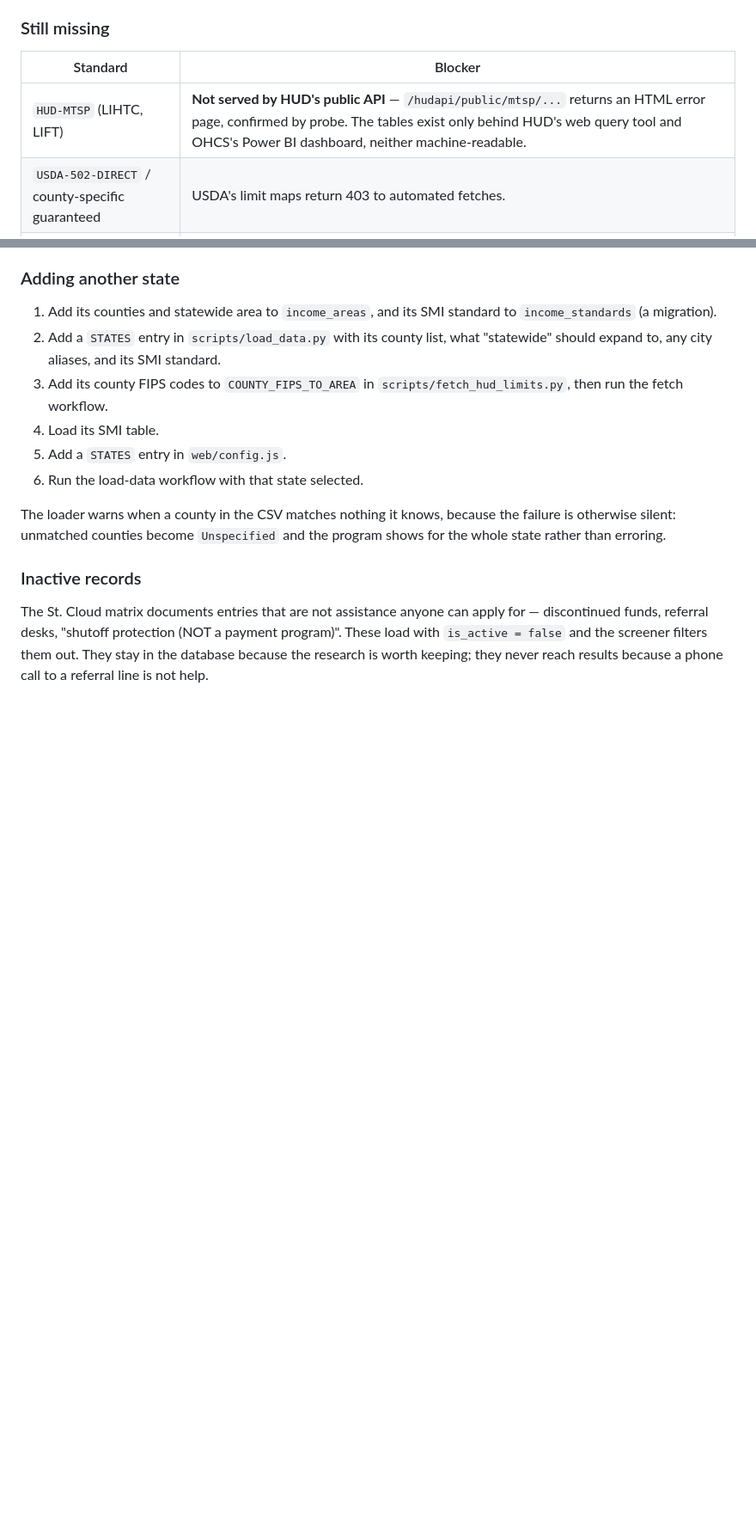
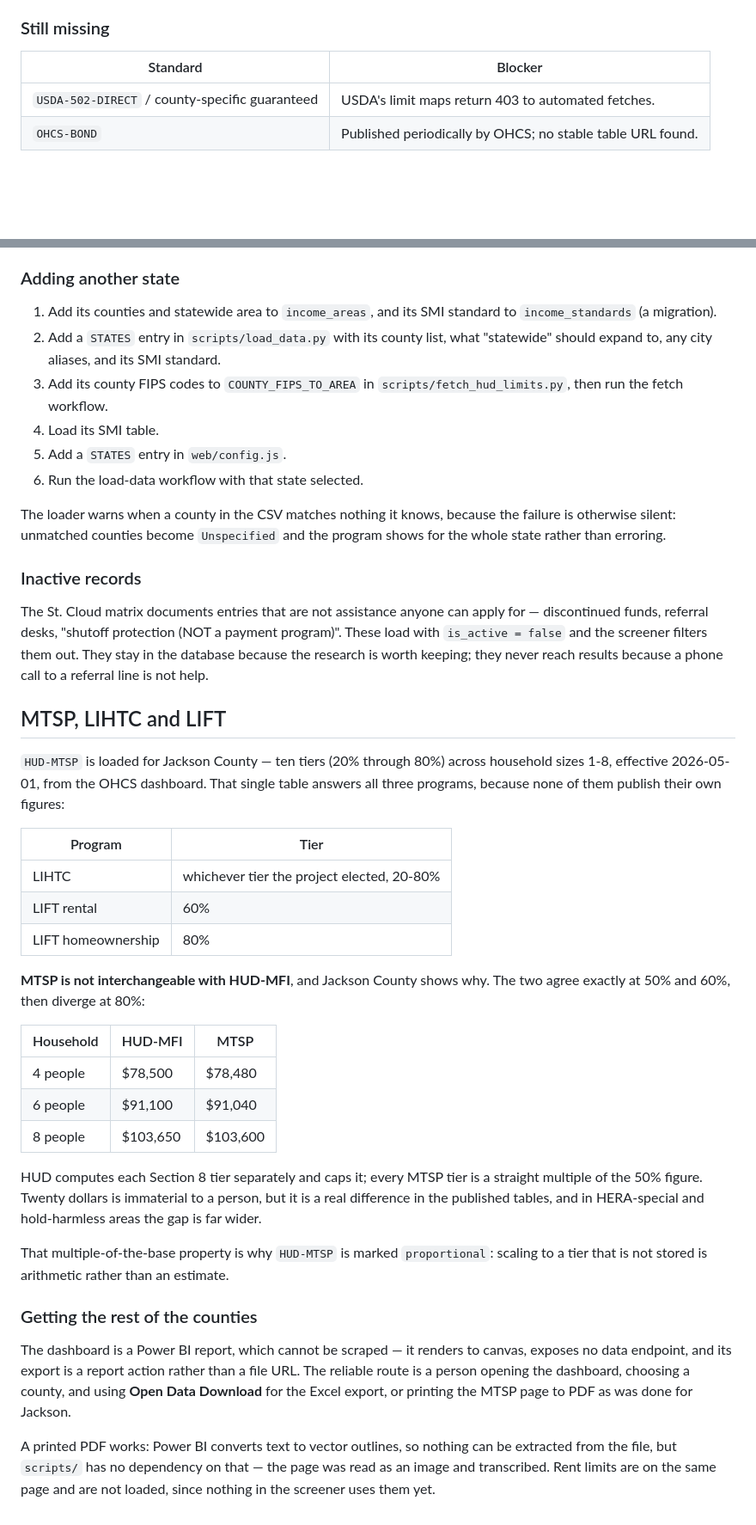
Before and after one commit to Rangerzack/Toto-housing-companion, a Markdown page: docs/income-limits.md, 2 parts joined by grey strips. Shown at 86% size. Drawn GitHub-style; blank space fills up the shorter version.

Commit message:
Document MTSP coverage and the HUD-MFI divergence

```diff
--- a/docs/income-limits.md
+++ b/docs/income-limits.md
@@ -125,7 +125,6 @@ within $1, which is why it is trusted for 7-8.
 
 | Standard | Blocker |
 | -------- | ------- |
-| `HUD-MTSP` (LIHTC, LIFT) | **Not served by HUD's public API** — `/hudapi/public/mtsp/...` returns an HTML error page, confirmed by probe. The tables exist only behind HUD's web query tool and OHCS's Power BI dashboard, neither machine-readable. |
 | `USDA-502-DIRECT` / county-specific guaranteed | USDA's limit maps return 403 to automated fetches. |
 | `OHCS-BOND` | Published periodically by OHCS; no stable table URL found. |
 
@@ -206,3 +205,46 @@ for — discontinued funds, referral desks, "shutoff protection (NOT a payment
 program)". These load with `is_active = false` and the screener filters them
 out. They stay in the database because the research is worth keeping; they never
 reach results because a phone call to a referral line is not help.
+
+## MTSP, LIHTC and LIFT
+
+`HUD-MTSP` is loaded for Jackson County — ten tiers (20% through 80%) across
+household sizes 1-8, effective 2026-05-01, from the OHCS dashboard. That single
+table answers all three programs, because none of them publish their own
+figures:
+
+| Program | Tier |
+| ------- | ---- |
+| LIHTC | whichever tier the project elected, 20-80% |
+| LIFT rental | 60% |
+| LIFT homeownership | 80% |
+
+**MTSP is not interchangeable with HUD-MFI**, and Jackson County shows why. The
+two agree exactly at 50% and 60%, then diverge at 80%:
+
+| Household | HUD-MFI | MTSP |
+| --------- | ------- | ---- |
+| 4 people | $78,500 | $78,480 |
+| 6 people | $91,100 | $91,040 |
+| 8 people | $103,650 | $103,600 |
+
+HUD computes each Section 8 tier separately and caps it; every MTSP tier is a
+straight multiple of the 50% figure. Twenty dollars is immaterial to a person,
+but it is a real difference in the published tables, and in HERA-special and
+hold-harmless areas the gap is far wider.
+
+That multiple-of-the-base property is why `HUD-MTSP` is marked `proportional`:
+scaling to a tier that is not stored is arithmetic rather than an estimate.
+
+### Getting the rest of the counties
+
+The dashboard is a Power BI report, which cannot be scraped — it renders to
+canvas, exposes no data endpoint, and its export is a report action rather than
+a file URL. The reliable route is a person opening the dashboard, choosing a
+county, and using **Open Data Download** for the Excel export, or printing the
+MTSP page to PDF as was done for Jackson.
+
+A printed PDF works: Power BI converts text to vector outlines, so nothing can
+be extracted from the file, but `scripts/` has no dependency on that — the page
+was read as an image and transcribed. Rent limits are on the same page and are
+not loaded, since nothing in the screener uses them yet.
```
